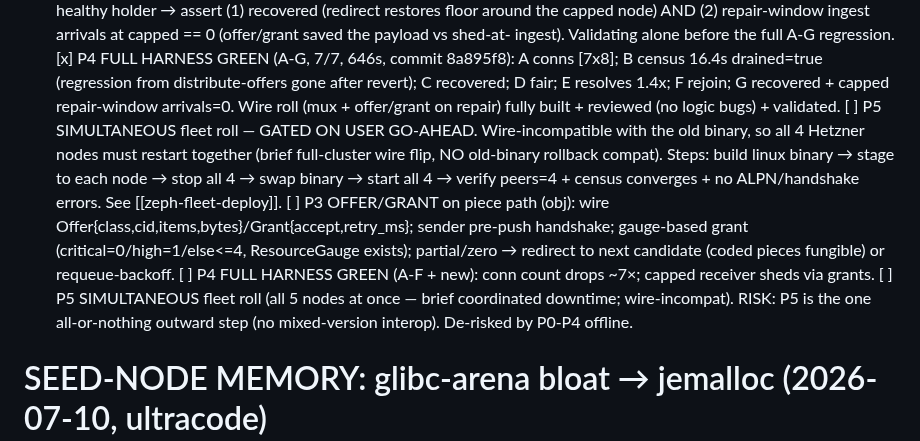
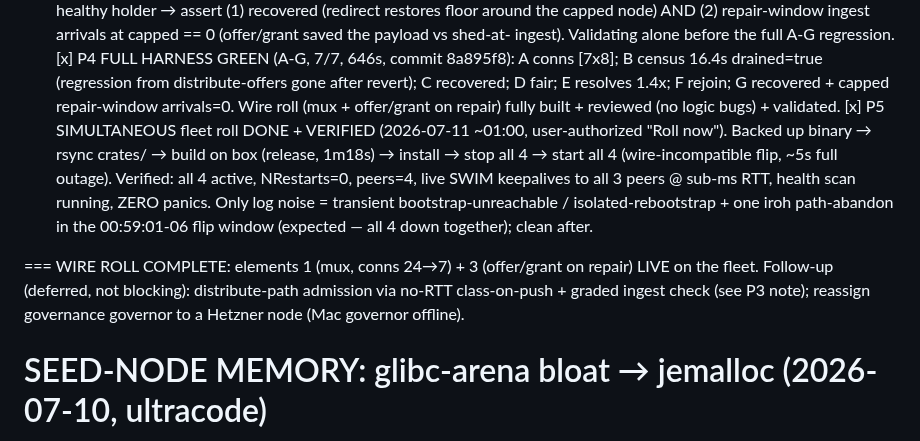
Before and after one commit to craft-ec/zephcraft, a Markdown page: .claude/feature-progress.md, the part around the change. Drawn GitHub-style.

Commit message:
docs(wire-roll): P5 fleet roll complete — mux + offer/grant live on all 4 nodes, verified peers=4

```diff
--- a/.claude/feature-progress.md
+++ b/.claude/feature-progress.md
@@ -65,16 +65,16 @@ PHASES (each passes the offline harness before the next; harness FIRST):
     drained=true (regression from distribute-offers gone after revert); C recovered; D fair;
     E resolves 1.4x; F rejoin; G recovered + capped repair-window arrivals=0. Wire roll (mux +
     offer/grant on repair) fully built + reviewed (no logic bugs) + validated.
-[ ] P5 SIMULTANEOUS fleet roll — GATED ON USER GO-AHEAD. Wire-incompatible with the old binary, so
-    all 4 Hetzner nodes must restart together (brief full-cluster wire flip, NO old-binary rollback
-    compat). Steps: build linux binary → stage to each node → stop all 4 → swap binary → start all 4
-    → verify peers=4 + census converges + no ALPN/handshake errors. See [[zeph-fleet-deploy]].
-[ ] P3 OFFER/GRANT on piece path (obj): wire Offer{class,cid,items,bytes}/Grant{accept,retry_ms};
-    sender pre-push handshake; gauge-based grant (critical=0/high=1/else<=4, ResourceGauge exists);
-    partial/zero → redirect to next candidate (coded pieces fungible) or requeue-backoff.
-[ ] P4 FULL HARNESS GREEN (A-F + new): conn count drops ~7×; capped receiver sheds via grants.
-[ ] P5 SIMULTANEOUS fleet roll (all 5 nodes at once — brief coordinated downtime; wire-incompat).
-RISK: P5 is the one all-or-nothing outward step (no mixed-version interop). De-risked by P0-P4 offline.
+[x] P5 SIMULTANEOUS fleet roll DONE + VERIFIED (2026-07-11 ~01:00, user-authorized "Roll now").
+    Backed up binary → rsync crates/ → build on box (release, 1m18s) → install → stop all 4 →
+    start all 4 (wire-incompatible flip, ~5s full outage). Verified: all 4 active, NRestarts=0,
+    peers=4, live SWIM keepalives to all 3 peers @ sub-ms RTT, health scan running, ZERO panics.
+    Only log noise = transient bootstrap-unreachable / isolated-rebootstrap + one iroh path-abandon
+    in the 00:59:01-06 flip window (expected — all 4 down together); clean after.
+
+=== WIRE ROLL COMPLETE: elements 1 (mux, conns 24→7) + 3 (offer/grant on repair) LIVE on the fleet.
+Follow-up (deferred, not blocking): distribute-path admission via no-RTT class-on-push + graded
+ingest check (see P3 note); reassign governance governor to a Hetzner node (Mac governor offline).
 
 # SEED-NODE MEMORY: glibc-arena bloat → jemalloc (2026-07-10, ultracode)
 Post-deploy soak surfaced the seed node ('zeph', primary DHT hub) at ~8GB RSS (OOM-killed a few
```
